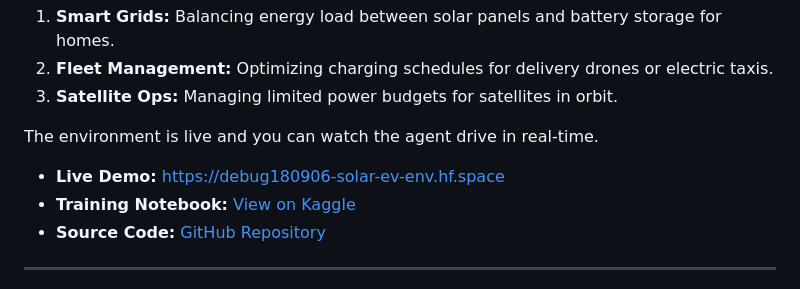
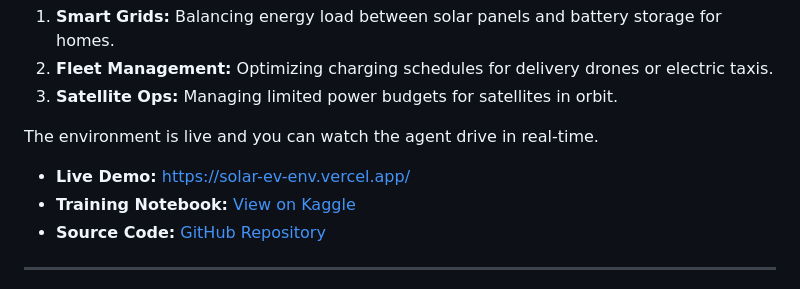
Before and after one commit to debug-create/solar-ev-env, a Markdown page: HF-blog.md, the part around the change. Drawn GitHub-style.

Commit message:
Update blog with Vercel demo link

```diff
--- a/HF-blog.md
+++ b/HF-blog.md
@@ -61,7 +61,7 @@ This isn't just about video games. This technology has real-world applications:
 
 The environment is live and you can watch the agent drive in real-time.
 
-*   **Live Demo:** [https://debug180906-solar-ev-env.hf.space](https://debug180906-solar-ev-env.hf.space)
+*   **Live Demo:** [https://solar-ev-env.vercel.app/](https://solar-ev-env.vercel.app/)
 *   **Training Notebook:** [View on Kaggle](https://www.kaggle.com/code/chiragmit/final-sub-notebook)
 *   **Source Code:** [GitHub Repository](https://github.com/debug-create/solar-ev-env)
 
```
